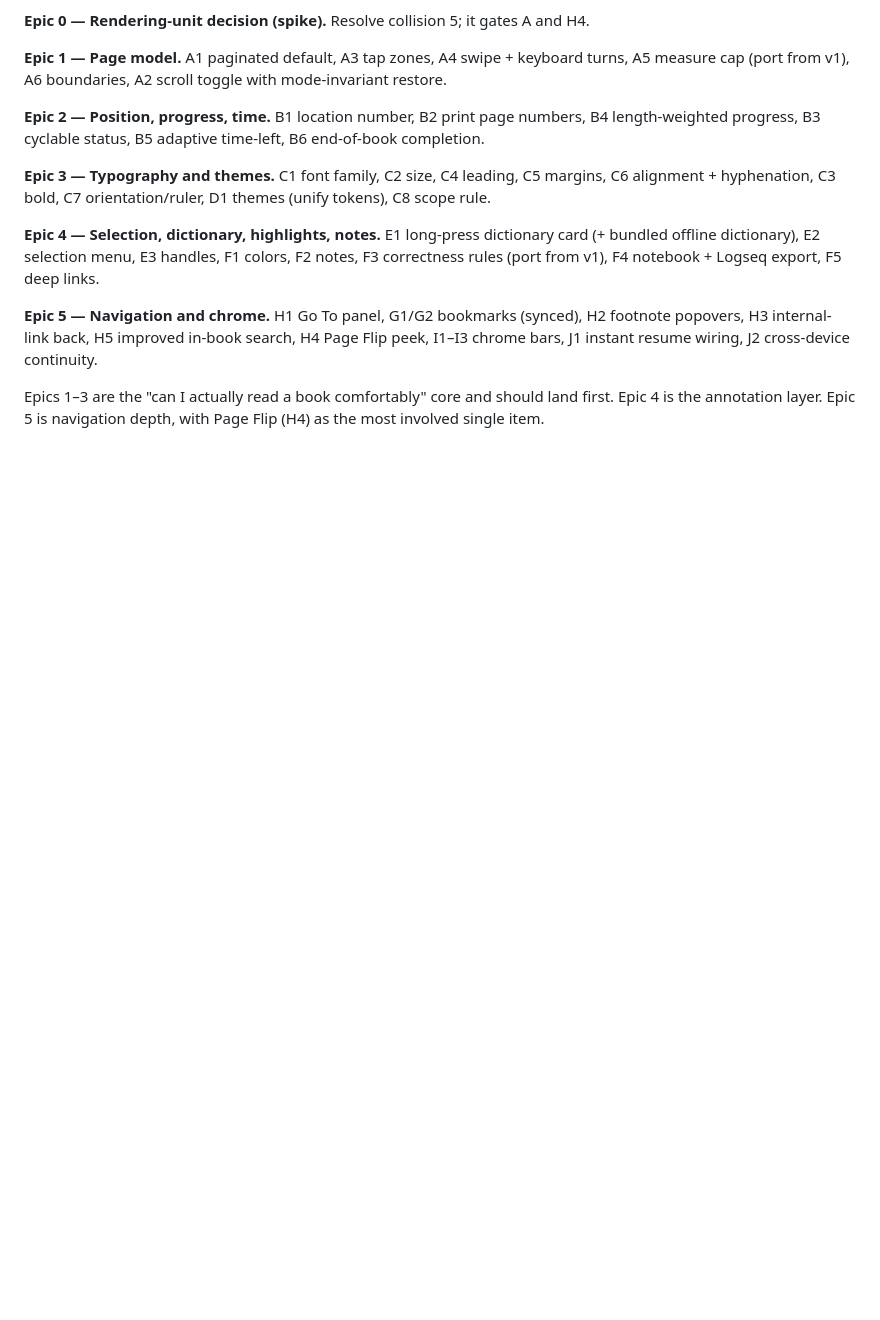
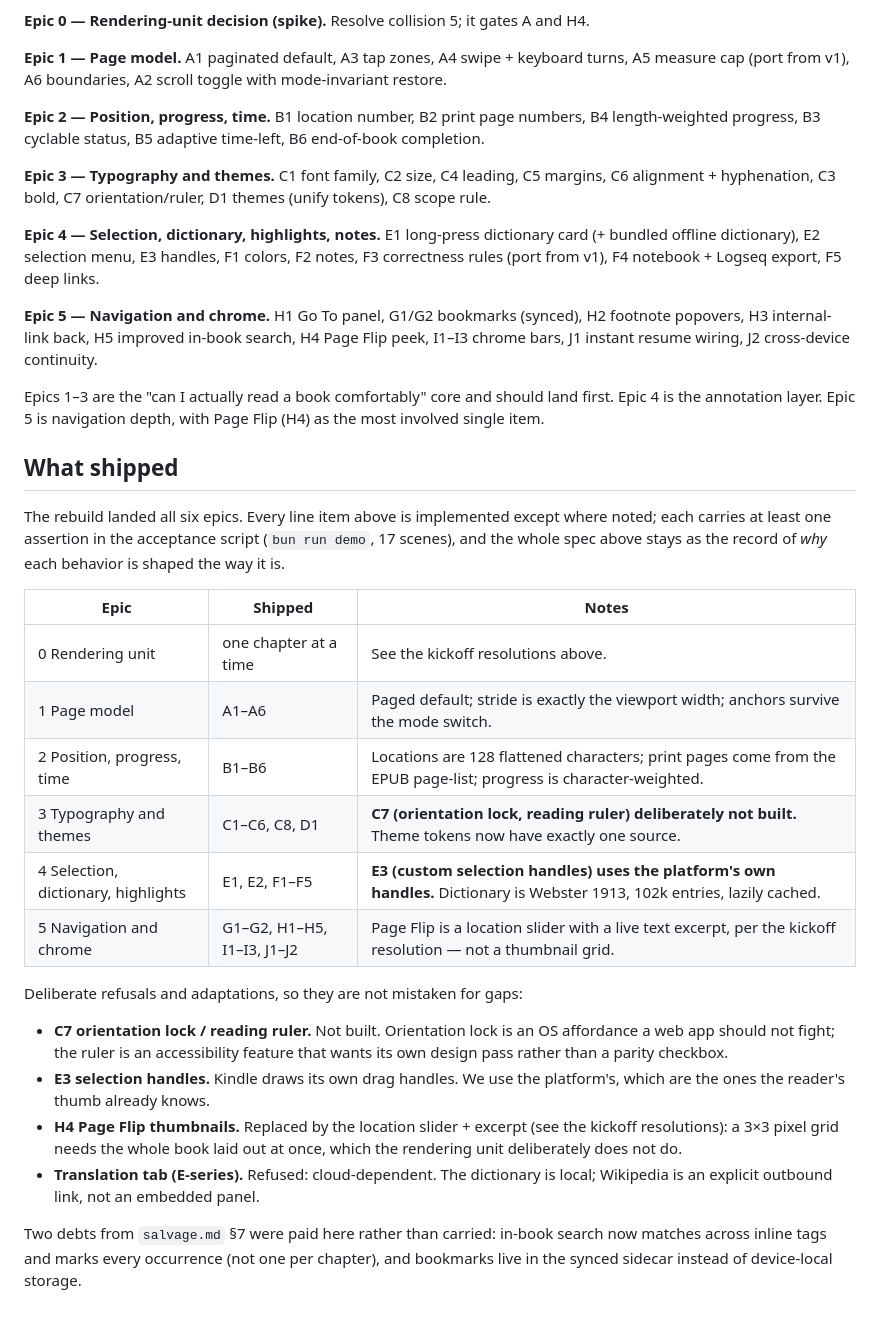
Before and after one commit to ShishirAravindan/reader-42, a Markdown page: docs/kindle-parity.md, the part around the change. Drawn GitHub-style; blank space fills up the shorter version.

Commit message:
docs(parity): record what shipped and what was deliberately refused

```diff
--- a/docs/kindle-parity.md
+++ b/docs/kindle-parity.md
@@ -246,3 +246,37 @@ continuity.
 Epics 1–3 are the "can I actually read a book comfortably" core and should land
 first. Epic 4 is the annotation layer. Epic 5 is navigation depth, with Page
 Flip (H4) as the most involved single item.
+
+## What shipped
+
+The rebuild landed all six epics. Every line item above is implemented except
+where noted; each carries at least one assertion in the acceptance script
+(`bun run demo`, 17 scenes), and the whole spec above stays as the record of
+*why* each behavior is shaped the way it is.
+
+| Epic | Shipped | Notes |
+|---|---|---|
+| 0 Rendering unit | one chapter at a time | See the kickoff resolutions above. |
+| 1 Page model | A1–A6 | Paged default; stride is exactly the viewport width; anchors survive the mode switch. |
+| 2 Position, progress, time | B1–B6 | Locations are 128 flattened characters; print pages come from the EPUB page-list; progress is character-weighted. |
+| 3 Typography and themes | C1–C6, C8, D1 | **C7 (orientation lock, reading ruler) deliberately not built.** Theme tokens now have exactly one source. |
+| 4 Selection, dictionary, highlights | E1, E2, F1–F5 | **E3 (custom selection handles) uses the platform's own handles.** Dictionary is Webster 1913, 102k entries, lazily cached. |
+| 5 Navigation and chrome | G1–G2, H1–H5, I1–I3, J1–J2 | Page Flip is a location slider with a live text excerpt, per the kickoff resolution — not a thumbnail grid. |
+
+Deliberate refusals and adaptations, so they are not mistaken for gaps:
+
+- **C7 orientation lock / reading ruler.** Not built. Orientation lock is an OS
+  affordance a web app should not fight; the ruler is an accessibility feature
+  that wants its own design pass rather than a parity checkbox.
+- **E3 selection handles.** Kindle draws its own drag handles. We use the
+  platform's, which are the ones the reader's thumb already knows.
+- **H4 Page Flip thumbnails.** Replaced by the location slider + excerpt (see
+  the kickoff resolutions): a 3×3 pixel grid needs the whole book laid out at
+  once, which the rendering unit deliberately does not do.
+- **Translation tab (E-series).** Refused: cloud-dependent. The dictionary is
+  local; Wikipedia is an explicit outbound link, not an embedded panel.
+
+Two debts from `salvage.md` §7 were paid here rather than carried: in-book
+search now matches across inline tags and marks every occurrence (not one per
+chapter), and bookmarks live in the synced sidecar instead of device-local
+storage.
```
